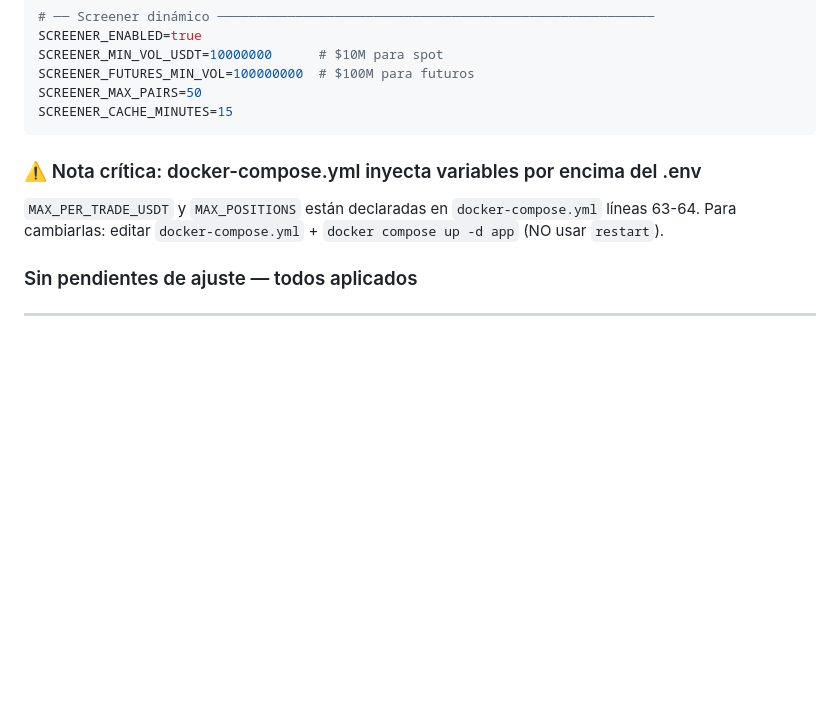
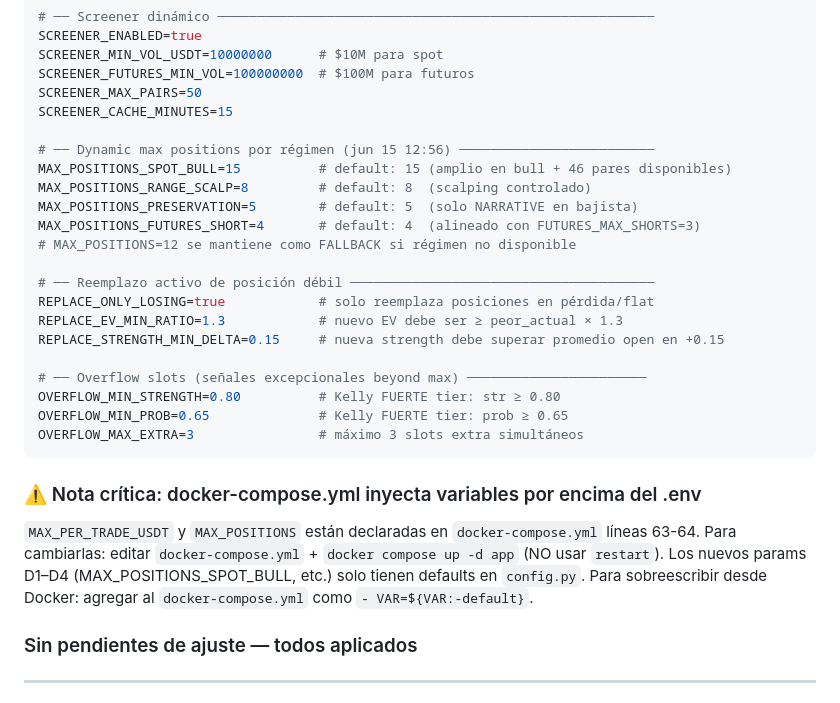
Before and after one commit to raul8777/RRM_Rep, a Markdown page: SYSTEM_REFERENCE.md, the part around the change. Drawn GitHub-style; blank space fills up the shorter version.

Commit message:
SYSTEM_REFERENCE: agregar params D1-D4 en seccion .env (dynamic positions + replace + overflow)

````diff
--- a/SYSTEM_REFERENCE.md
+++ b/SYSTEM_REFERENCE.md
@@ -210,11 +210,30 @@ SCREENER_MIN_VOL_USDT=10000000      # $10M para spot
 SCREENER_FUTURES_MIN_VOL=100000000  # $100M para futuros
 SCREENER_MAX_PAIRS=50
 SCREENER_CACHE_MINUTES=15
+
+# ── Dynamic max positions por régimen (jun 15 12:56) ─────────────────────────
+MAX_POSITIONS_SPOT_BULL=15          # default: 15 (amplio en bull + 46 pares disponibles)
+MAX_POSITIONS_RANGE_SCALP=8         # default: 8  (scalping controlado)
+MAX_POSITIONS_PRESERVATION=5        # default: 5  (solo NARRATIVE en bajista)
+MAX_POSITIONS_FUTURES_SHORT=4       # default: 4  (alineado con FUTURES_MAX_SHORTS=3)
+# MAX_POSITIONS=12 se mantiene como FALLBACK si régimen no disponible
+
+# ── Reemplazo activo de posición débil ───────────────────────────────────────
+REPLACE_ONLY_LOSING=true            # solo reemplaza posiciones en pérdida/flat
+REPLACE_EV_MIN_RATIO=1.3            # nuevo EV debe ser ≥ peor_actual × 1.3
+REPLACE_STRENGTH_MIN_DELTA=0.15     # nueva strength debe superar promedio open en +0.15
+
+# ── Overflow slots (señales excepcionales beyond max) ───────────────────────
+OVERFLOW_MIN_STRENGTH=0.80          # Kelly FUERTE tier: str ≥ 0.80
+OVERFLOW_MIN_PROB=0.65              # Kelly FUERTE tier: prob ≥ 0.65
+OVERFLOW_MAX_EXTRA=3                # máximo 3 slots extra simultáneos
 ```
 
 ### ⚠️ Nota crítica: docker-compose.yml inyecta variables por encima del .env
 `MAX_PER_TRADE_USDT` y `MAX_POSITIONS` están declaradas en `docker-compose.yml` líneas 63-64.
 Para cambiarlas: editar `docker-compose.yml` + `docker compose up -d app` (NO usar `restart`).
+Los nuevos params D1–D4 (MAX_POSITIONS_SPOT_BULL, etc.) solo tienen defaults en `config.py`.
+Para sobreescribir desde Docker: agregar al `docker-compose.yml` como `- VAR=${VAR:-default}`.
 
 ### Sin pendientes de ajuste — todos aplicados
 
````
